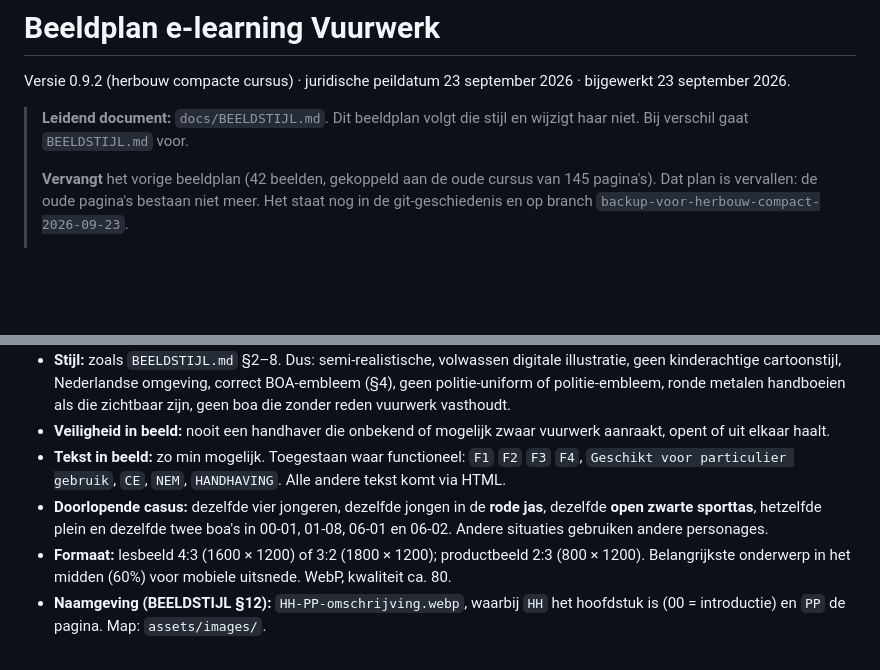
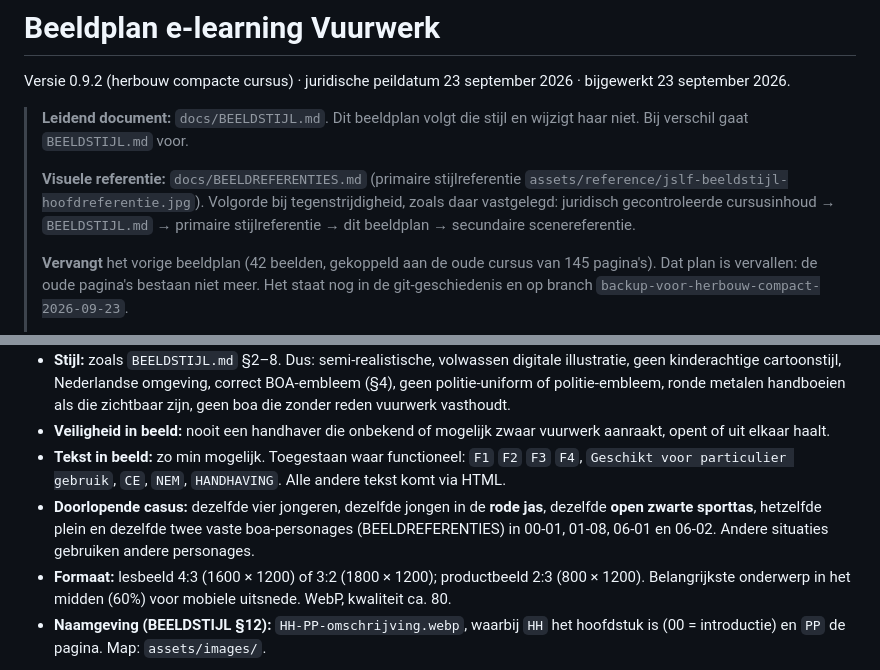
Before and after one commit to JSLegalForce/Vuurwerk, a Markdown page: docs/BEELDPLAN.md, 2 parts joined by grey strips. Rendered like a GitHub page; blank space fills up the shorter version.

Commit message:
BEELDPLAN: verwijzing naar BEELDREFERENTIES en hiërarchie

```diff
--- a/docs/BEELDPLAN.md
+++ b/docs/BEELDPLAN.md
@@ -3,6 +3,8 @@
 Versie 0.9.2 (herbouw compacte cursus) · juridische peildatum 23 september 2026 · bijgewerkt 23 september 2026.
 
 > **Leidend document:** `docs/BEELDSTIJL.md`. Dit beeldplan volgt die stijl en wijzigt haar niet. Bij verschil gaat `BEELDSTIJL.md` voor.
+>
+> **Visuele referentie:** `docs/BEELDREFERENTIES.md` (primaire stijlreferentie `assets/reference/jslf-beeldstijl-hoofdreferentie.jpg`). Volgorde bij tegenstrijdigheid, zoals daar vastgelegd: juridisch gecontroleerde cursusinhoud → `BEELDSTIJL.md` → primaire stijlreferentie → dit beeldplan → secundaire scenereferentie.
 >
 > **Vervangt** het vorige beeldplan (42 beelden, gekoppeld aan de oude cursus van 145 pagina's). Dat plan is vervallen: de oude pagina's bestaan niet meer. Het staat nog in de git-geschiedenis en op branch `backup-voor-herbouw-compact-2026-09-23`.
 >
@@ -17,7 +19,7 @@ Versie 0.9.2 (herbouw compacte cursus) · juridische peildatum 23 september 2026
 - **Stijl:** zoals `BEELDSTIJL.md` §2–8. Dus: semi-realistische, volwassen digitale illustratie, geen kinderachtige cartoonstijl, Nederlandse omgeving, correct BOA-embleem (§4), geen politie-uniform of politie-embleem, ronde metalen handboeien als die zichtbaar zijn, geen boa die zonder reden vuurwerk vasthoudt.
 - **Veiligheid in beeld:** nooit een handhaver die onbekend of mogelijk zwaar vuurwerk aanraakt, opent of uit elkaar haalt.
 - **Tekst in beeld:** zo min mogelijk. Toegestaan waar functioneel: `F1` `F2` `F3` `F4`, `Geschikt voor particulier gebruik`, `CE`, `NEM`, `HANDHAVING`. Alle andere tekst komt via HTML.
-- **Doorlopende casus:** dezelfde vier jongeren, dezelfde jongen in de **rode jas**, dezelfde **open zwarte sporttas**, hetzelfde plein en dezelfde twee boa's in 00-01, 01-08, 06-01 en 06-02. Andere situaties gebruiken andere personages.
+- **Doorlopende casus:** dezelfde vier jongeren, dezelfde jongen in de **rode jas**, dezelfde **open zwarte sporttas**, hetzelfde plein en dezelfde twee vaste boa-personages (BEELDREFERENTIES) in 00-01, 01-08, 06-01 en 06-02. Andere situaties gebruiken andere personages.
 - **Formaat:** lesbeeld 4:3 (1600 × 1200) of 3:2 (1800 × 1200); productbeeld 2:3 (800 × 1200). Belangrijkste onderwerp in het midden (60%) voor mobiele uitsnede. WebP, kwaliteit ca. 80.
 - **Naamgeving (BEELDSTIJL §12):** `HH-PP-omschrijving.webp`, waarbij `HH` het hoofdstuk is (00 = introductie) en `PP` de pagina. Map: `assets/images/`.
 
```
